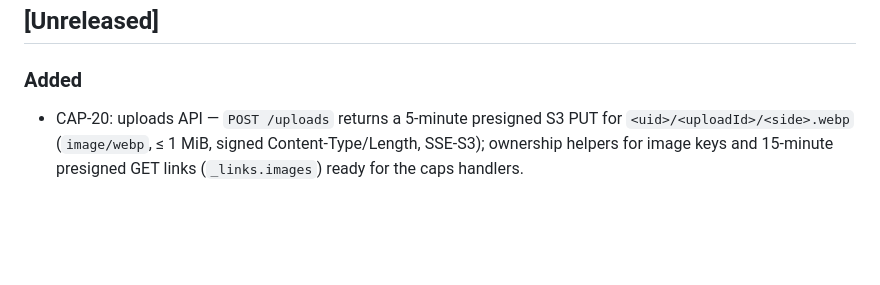
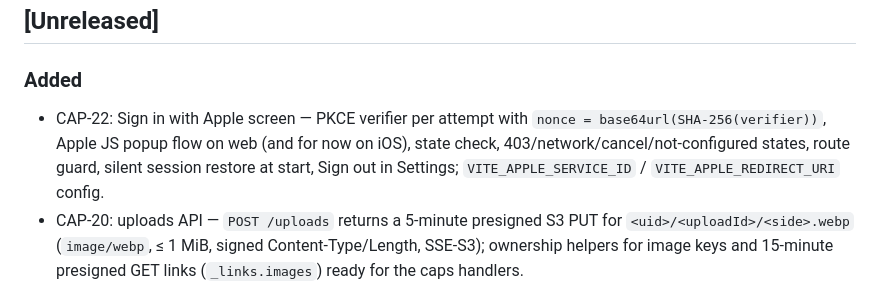
Before and after one commit to eiglesia4/Cap-Collector, a Markdown page: CHANGELOG.md, the part around the change. Drawn GitHub-style; blank space fills up the shorter version.

Commit message:
CAP-22: add CHANGELOG entry (integrator)

```diff
--- a/CHANGELOG.md
+++ b/CHANGELOG.md
@@ -7,6 +7,9 @@ one section per milestone tag (`v0.1.0-v0`, `v0.2.0-v1`, …), closed by the int
 
 ### Added
 
+- CAP-22: Sign in with Apple screen — PKCE verifier per attempt with `nonce = base64url(SHA-256(verifier))`, Apple JS
+  popup flow on web (and for now on iOS), state check, 403/network/cancel/not-configured states, route guard, silent
+  session restore at start, Sign out in Settings; `VITE_APPLE_SERVICE_ID` / `VITE_APPLE_REDIRECT_URI` config.
 - CAP-20: uploads API — `POST /uploads` returns a 5-minute presigned S3 PUT for `<uid>/<uploadId>/<side>.webp`
   (`image/webp`, ≤ 1 MiB, signed Content-Type/Length, SSE-S3); ownership helpers for image keys and 15-minute presigned
   GET links (`_links.images`) ready for the caps handlers.
```
